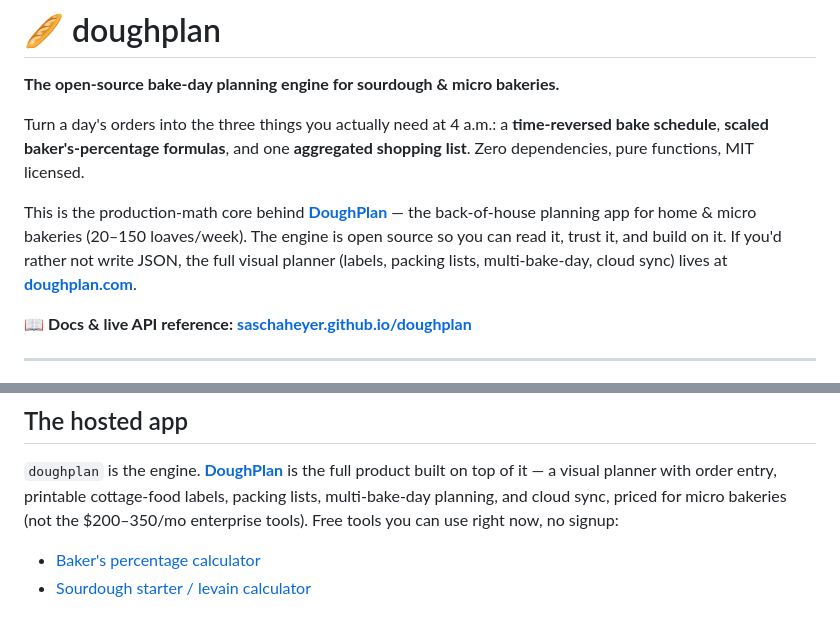
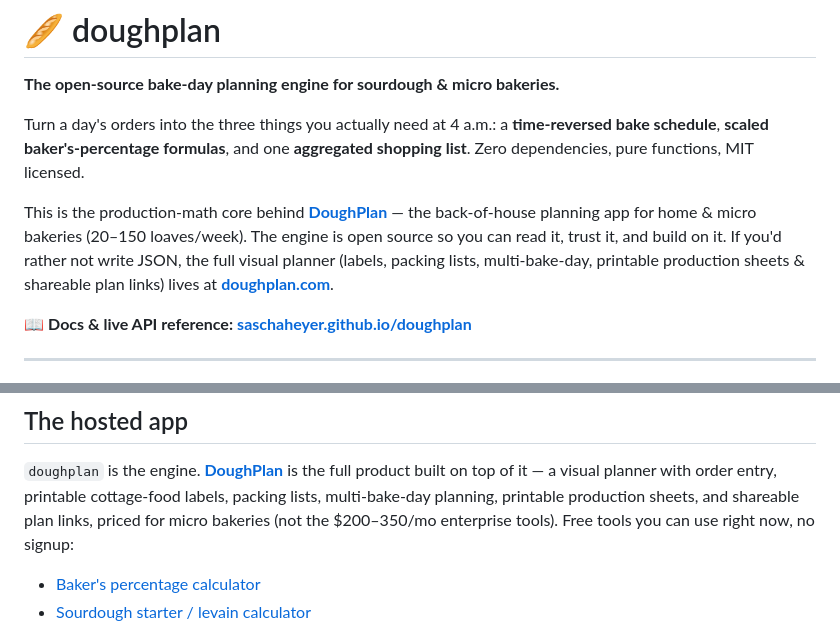
Before and after one commit to SaschaHeyer/doughplan, a Markdown page: README.md, 2 parts joined by grey strips. GitHub-like rendering.

Commit message:
README: correct feature list (no cloud sync yet; add production sheets + shareable plan links)

```diff
--- a/README.md
+++ b/README.md
@@ -10,7 +10,7 @@ This is the production-math core behind [**DoughPlan**](https://doughplan.com)
 back-of-house planning app for home & micro bakeries (20–150 loaves/week). The
 engine is open source so you can read it, trust it, and build on it. If you'd
 rather not write JSON, the full visual planner (labels, packing lists,
-multi-bake-day, cloud sync) lives at **[doughplan.com](https://doughplan.com)**.
+multi-bake-day, printable production sheets & shareable plan links) lives at **[doughplan.com](https://doughplan.com)**.
 
 📖 **Docs & live API reference:** **[saschaheyer.github.io/doughplan](https://saschaheyer.github.io/doughplan/)**
 
@@ -160,7 +160,7 @@ shapes the hosted product too.
 
 `doughplan` is the engine. **[DoughPlan](https://doughplan.com)** is the full
 product built on top of it — a visual planner with order entry, printable
-cottage-food labels, packing lists, multi-bake-day planning, and cloud sync,
+cottage-food labels, packing lists, multi-bake-day planning, printable production sheets, and shareable plan links,
 priced for micro bakeries (not the $200–350/mo enterprise tools). Free tools
 you can use right now, no signup:
 
```
